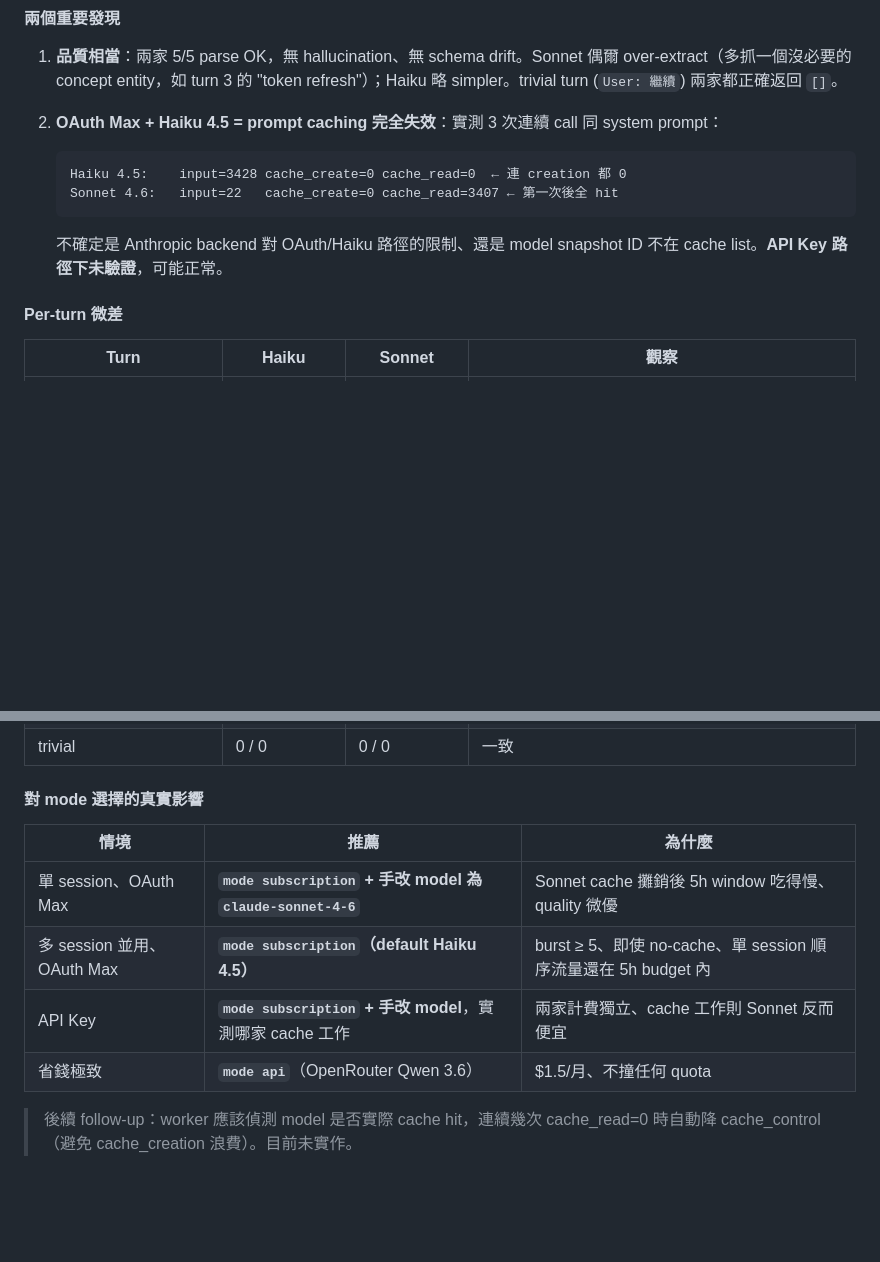
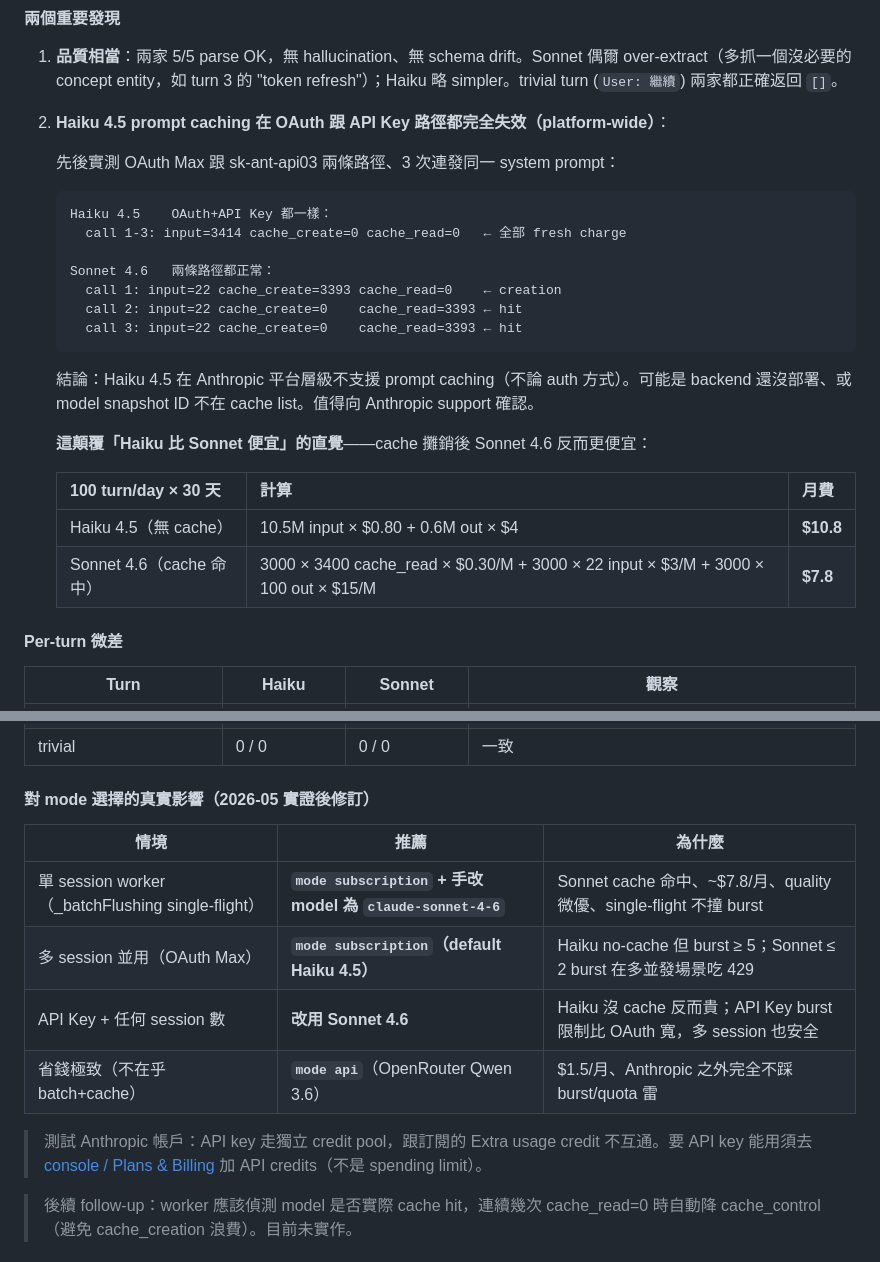
Before and after one commit to yelban/kiroku-cli, a Markdown page: docs/release-and-install-guide.md, 2 parts joined by grey strips. Drawn GitHub-style; blank space fills up the shorter version.

Commit message:
docs: Haiku 4.5 cache failure is platform-wide (OAuth + API key)
Re-ran the cache A/B with sk-ant-api03 (after "credit balance is too low"
on Extra usage was resolved by topping up API credits separately):

Haiku 4.5    3 calls: cache_create=0 cache_read=0 input=3414 each
Sonnet 4.6   call 1:  cache_create=3393  call 2-3: cache_read=3393

So the OAuth-side anomaly we initially observed wasn't OAuth-specific
at all — Haiku 4.5 prompt caching is broken (or not yet enabled) on
the entire Anthropic API surface. Still TBD whether it's a model
snapshot listing issue or a backend rollout. Worth asking Anthropic
support.

Cost intuition flipped: with cache hits Sonnet 4.6 (~$7.8/mo @ 100
turn/day) actually beats Haiku 4.5 (~$10.8/mo) on cost — and Sonnet
quality is marginally higher. Single-session workers should prefer
Sonnet; only multi-session OAuth runs need Haiku for the burst
headroom.

Also clarifies that Anthropic Extra usage credit (subscription) and
API key credit are separate pools; topping up one doesn't fund the
other — a trap discovered during this re-test.

````diff
--- a/docs/release-and-install-guide.md
+++ b/docs/release-and-install-guide.md
@@ -241,12 +241,27 @@ API Key 反而便宜是因為 worker extraction 真實用量很少（每天可
 
 1. **品質相當**：兩家 5/5 parse OK，無 hallucination、無 schema drift。Sonnet 偶爾 over-extract（多抓一個沒必要的 concept entity，如 turn 3 的 "token refresh"）；Haiku 略 simpler。trivial turn (`User: 繼續`) 兩家都正確返回 `[]`。
 
-2. **OAuth Max + Haiku 4.5 = prompt caching 完全失效**：實測 3 次連續 call 同 system prompt：
+2. **Haiku 4.5 prompt caching 在 OAuth 跟 API Key 路徑都完全失效（platform-wide）**：
+
+   先後實測 OAuth Max 跟 sk-ant-api03 兩條路徑、3 次連發同一 system prompt：
    ```
-   Haiku 4.5:    input=3428 cache_create=0 cache_read=0  ← 連 creation 都 0
-   Sonnet 4.6:   input=22   cache_create=0 cache_read=3407 ← 第一次後全 hit
+   Haiku 4.5    OAuth+API Key 都一樣：
+     call 1-3: input=3414 cache_create=0 cache_read=0   ← 全部 fresh charge
+
+   Sonnet 4.6   兩條路徑都正常：
+     call 1: input=22 cache_create=3393 cache_read=0    ← creation
+     call 2: input=22 cache_create=0    cache_read=3393 ← hit
+     call 3: input=22 cache_create=0    cache_read=3393 ← hit
    ```
-   不確定是 Anthropic backend 對 OAuth/Haiku 路徑的限制、還是 model snapshot ID 不在 cache list。**API Key 路徑下未驗證**，可能正常。
+
+   結論：Haiku 4.5 在 Anthropic 平台層級不支援 prompt caching（不論 auth 方式）。可能是 backend 還沒部署、或 model snapshot ID 不在 cache list。值得向 Anthropic support 確認。
+
+   **這顛覆「Haiku 比 Sonnet 便宜」的直覺**——cache 攤銷後 Sonnet 4.6 反而更便宜：
+
+   | 100 turn/day × 30 天 | 計算 | 月費 |
+   |---|---|---|
+   | Haiku 4.5（無 cache） | 10.5M input × $0.80 + 0.6M out × $4 | **$10.8** |
+   | Sonnet 4.6（cache 命中） | 3000 × 3400 cache_read × $0.30/M + 3000 × 22 input × $3/M + 3000 × 100 out × $15/M | **$7.8** |
 
 #### Per-turn 微差
 
@@ -258,14 +273,16 @@ API Key 反而便宜是因為 worker extraction 真實用量很少（每天可
 | episodic | 3 ent / 1 fact | 3 ent / 1 fact | Haiku 用 `kiroku-cli` 為 subject、Sonnet 用 `team` |
 | trivial | 0 / 0 | 0 / 0 | 一致 |
 
-#### 對 mode 選擇的真實影響
+#### 對 mode 選擇的真實影響（2026-05 實證後修訂）
 
 | 情境 | 推薦 | 為什麼 |
 |---|---|---|
-| 單 session、OAuth Max | **`mode subscription` + 手改 model 為 `claude-sonnet-4-6`** | Sonnet cache 攤銷後 5h window 吃得慢、quality 微優 |
-| 多 session 並用、OAuth Max | **`mode subscription`（default Haiku 4.5）** | burst ≥ 5、即使 no-cache、單 session 順序流量還在 5h budget 內 |
-| API Key | **`mode subscription` + 手改 model**，實測哪家 cache 工作 | 兩家計費獨立、cache 工作則 Sonnet 反而便宜 |
-| 省錢極致 | **`mode api`**（OpenRouter Qwen 3.6） | $1.5/月、不撞任何 quota |
+| 單 session worker（_batchFlushing single-flight） | **`mode subscription` + 手改 model 為 `claude-sonnet-4-6`** | Sonnet cache 命中、~$7.8/月、quality 微優、single-flight 不撞 burst |
+| 多 session 並用（OAuth Max） | **`mode subscription`（default Haiku 4.5）** | Haiku no-cache 但 burst ≥ 5；Sonnet ≤ 2 burst 在多並發場景吃 429 |
+| API Key + 任何 session 數 | **改用 Sonnet 4.6** | Haiku 沒 cache 反而貴；API Key burst 限制比 OAuth 寬，多 session 也安全 |
+| 省錢極致（不在乎 batch+cache） | **`mode api`**（OpenRouter Qwen 3.6） | $1.5/月、Anthropic 之外完全不踩 burst/quota 雷 |
+
+> 測試 Anthropic 帳戶：API key 走獨立 credit pool，跟訂閱的 Extra usage credit 不互通。要 API key 能用須去 [console / Plans & Billing](https://console.anthropic.com/settings/billing) 加 API credits（不是 spending limit）。
 
 > 後續 follow-up：worker 應該偵測 model 是否實際 cache hit，連續幾次 cache_read=0 時自動降 cache_control（避免 cache_creation 浪費）。目前未實作。
 
````
